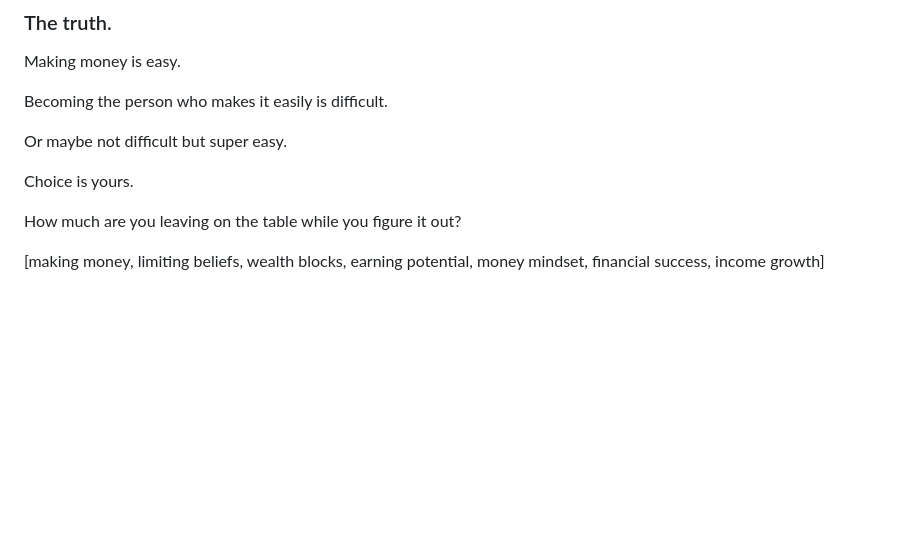
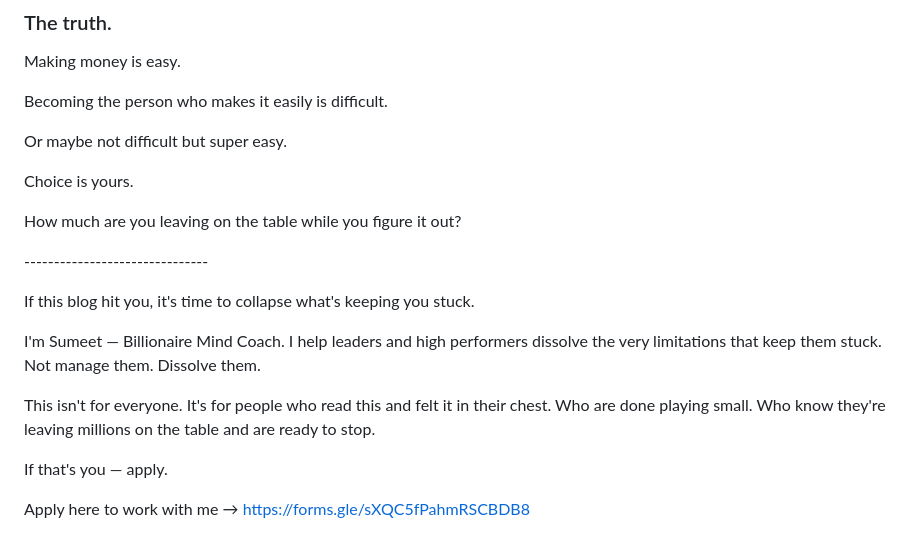
Before and after one commit to sumeet91/mindfulacademy, a Markdown page: _posts/2026-06-28-11-surprising-reasons-youre-10x-slower-and-leaving-millions-or-billions-on-the-table.md, the part around the change. GitHub-like rendering; blank space fills up the shorter version.

Commit message:
Update Blog Posts “2026-06-28-11-surprising-reasons-youre-10x-slower-and-leaving-millions-or-billions-on-the-table”

```diff
--- a/_posts/2026-06-28-11-surprising-reasons-youre-10x-slower-and-leaving-millions-or-billions-on-the-table.md
+++ b/_posts/2026-06-28-11-surprising-reasons-youre-10x-slower-and-leaving-millions-or-billions-on-the-table.md
@@ -105,4 +105,14 @@ Choice is yours.
 
 How much are you leaving on the table while you figure it out?
 
-\[making money, limiting beliefs, wealth blocks, earning potential, money mindset, financial success, income growth]
+\-------------------------------
+
+If this blog hit you, it's time to collapse what's keeping you stuck.
+
+I'm Sumeet — Billionaire Mind Coach. I help leaders and high performers dissolve the very limitations that keep them stuck. Not manage them. Dissolve them.
+
+This isn't for everyone. It's for people who read this and felt it in their chest. Who are done playing small. Who know they're leaving millions on the table and are ready to stop.
+
+If that's you — apply.
+
+Apply here to work with me → https://forms.gle/sXQC5fPahmRSCBDB8
```
